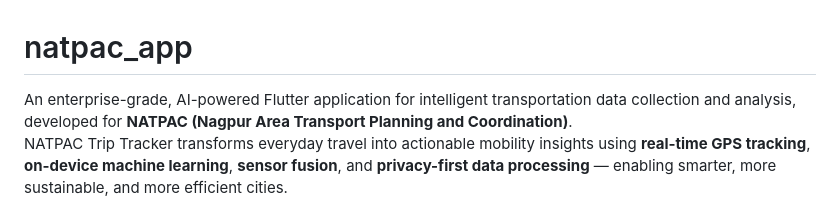
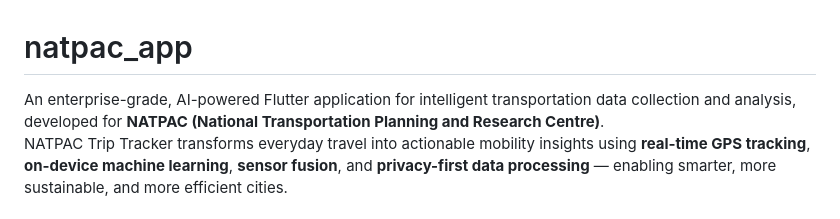
Before and after one commit to Alpha-224/natpac_app, a Markdown page: README.md, the part around the change. Rendered like a GitHub page.

```diff
--- a/README.md
+++ b/README.md
@@ -1,5 +1,5 @@
 # natpac_app
-An enterprise-grade, AI-powered Flutter application for intelligent transportation data collection and analysis, developed for **NATPAC (Nagpur Area Transport Planning and Coordination)**.
+An enterprise-grade, AI-powered Flutter application for intelligent transportation data collection and analysis, developed for **NATPAC (National Transportation Planning and Research Centre)**.
 NATPAC Trip Tracker transforms everyday travel into actionable mobility insights using **real-time GPS tracking**, **on-device machine learning**, **sensor fusion**, and **privacy-first data processing** — enabling smarter, more sustainable, and more efficient cities.
 
 ## Getting Started
```
